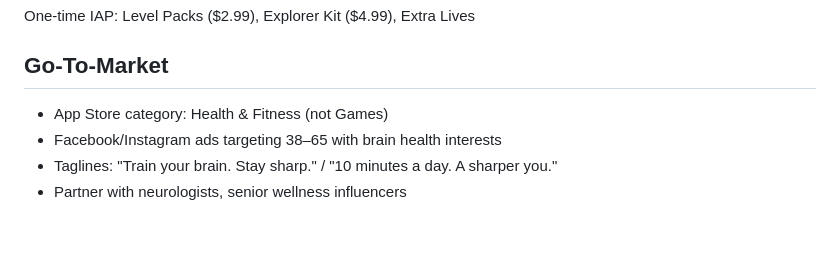
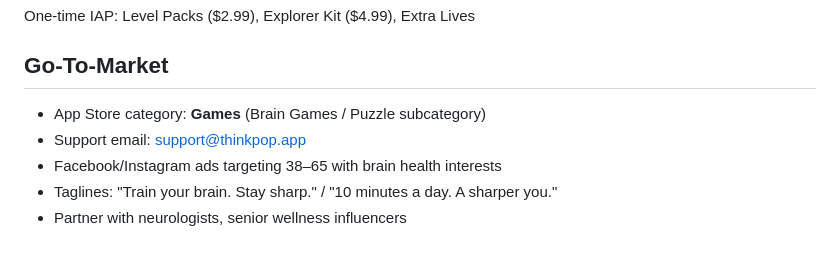
Before and after one commit to fareedfc/globemind, a Markdown page: CLAUDE.md, the part around the change. Rendered like a GitHub page.

Commit message:
Update app category to Games, add support email
Co-Authored-By: Claude Sonnet 4.6 <noreply@anthropic.com>

```diff
--- a/CLAUDE.md
+++ b/CLAUDE.md
@@ -239,7 +239,8 @@ Key files:
 One-time IAP: Level Packs ($2.99), Explorer Kit ($4.99), Extra Lives
 
 ## Go-To-Market
-- App Store category: Health & Fitness (not Games)
+- App Store category: **Games** (Brain Games / Puzzle subcategory)
+- Support email: support@thinkpop.app
 - Facebook/Instagram ads targeting 38–65 with brain health interests
 - Taglines: "Train your brain. Stay sharp." / "10 minutes a day. A sharper you."
 - Partner with neurologists, senior wellness influencers
```
Also changed, not shown: LAUNCH_PLAN.md (+2 -2 lines).
